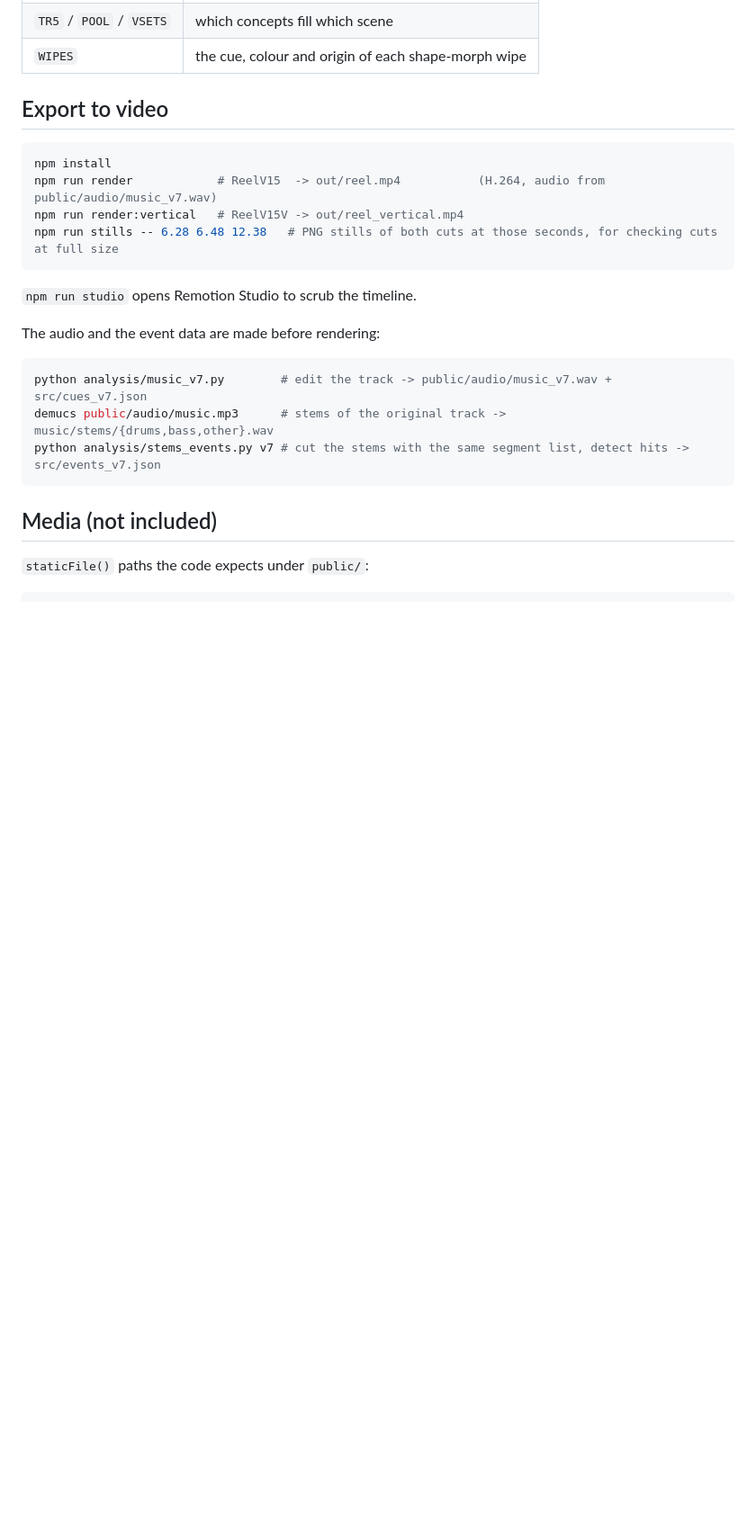
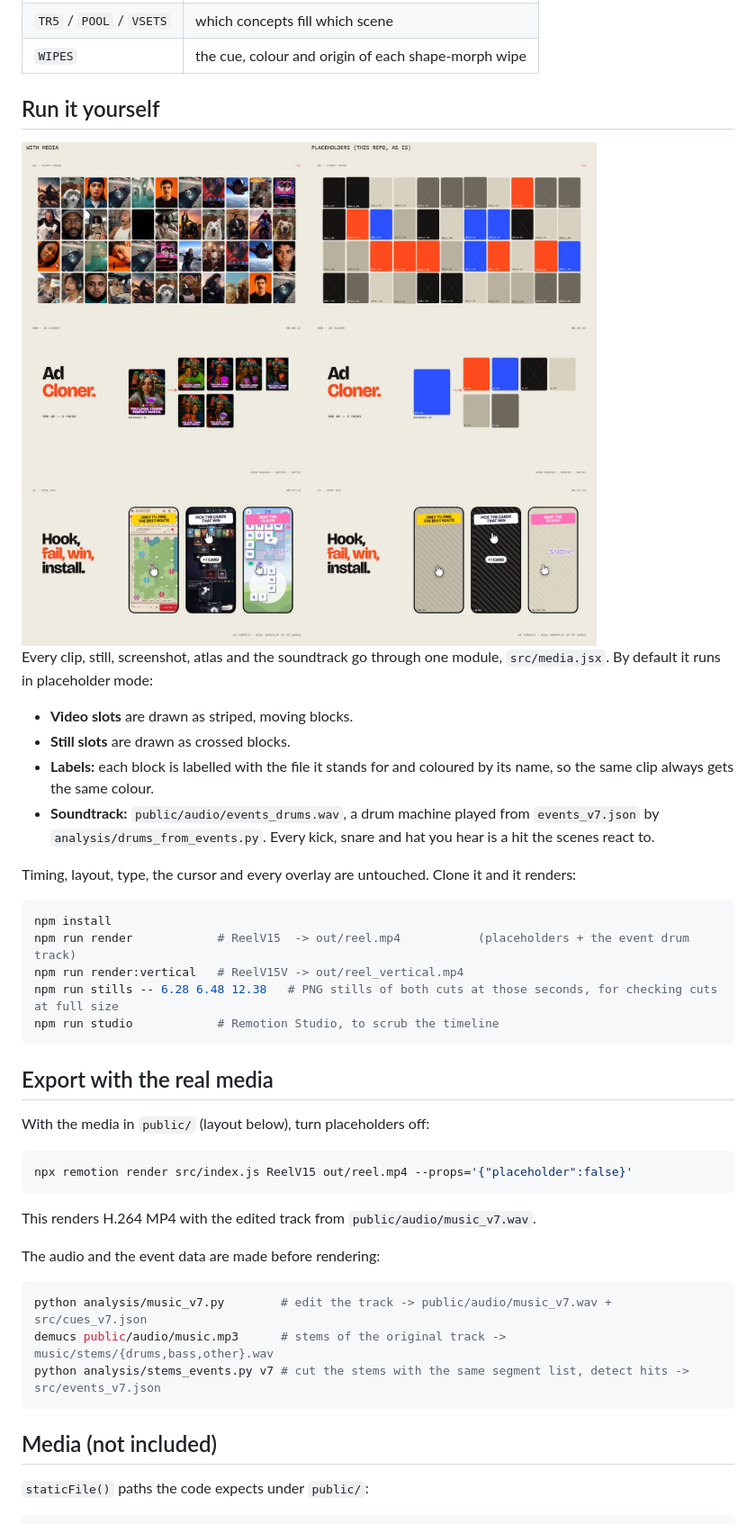
Before and after one commit to Lalimec/showreel-code, a Markdown page: README.md, the part around one of its changes. Shown at 90% size. GitHub-like rendering; pictures changed too: docs/img/compare.jpg (added); blank space fills up the shorter version.

Commit message:
Placeholder mode: the repo renders without media; event drum track; compare view on the watch page
Co-Authored-By: Claude Opus 5.5 <noreply@anthropic.com>

````diff
--- a/README.md
+++ b/README.md
@@ -146,16 +148,35 @@ WordSquare also stores the words that fill the square, so every row and column o
 | `TR5` / `POOL` / `VSETS` | which concepts fill which scene |
 | `WIPES` | the cue, colour and origin of each shape-morph wipe |
 
-## Export to video
+## Run it yourself
+
+<img src="docs/img/compare.jpg" alt="The same three frames with media (left) and with placeholders, rendered from this repo as is (right)">
+
+Every clip, still, screenshot, atlas and the soundtrack go through one module, `src/media.jsx`. By default it runs in placeholder mode:
+- **Video slots** are drawn as striped, moving blocks.
+- **Still slots** are drawn as crossed blocks.
+- **Labels:** each block is labelled with the file it stands for and coloured by its name, so the same clip always gets the same colour.
+- **Soundtrack:** `public/audio/events_drums.wav`, a drum machine played from `events_v7.json` by `analysis/drums_from_events.py`. Every kick, snare and hat you hear is a hit the scenes react to.
+
+Timing, layout, type, the cursor and every overlay are untouched. Clone it and it renders:
 
 ```bash
 npm install
-npm run render            # ReelV15  -> out/reel.mp4           (H.264, audio from public/audio/music_v7.wav)
+npm run render            # ReelV15  -> out/reel.mp4           (placeholders + the event drum track)
 npm run render:vertical   # ReelV15V -> out/reel_vertical.mp4
 npm run stills -- 6.28 6.48 12.38   # PNG stills of both cuts at those seconds, for checking cuts at full size
+npm run studio            # Remotion Studio, to scrub the timeline
 ```
 
-`npm run studio` opens Remotion Studio to scrub the timeline.
+## Export with the real media
+
+With the media in `public/` (layout below), turn placeholders off:
+
+```bash
+npx remotion render src/index.js ReelV15 out/reel.mp4 --props='{"placeholder":false}'
+```
+
+This renders H.264 MP4 with the edited track from `public/audio/music_v7.wav`.
 
 The audio and the event data are made before rendering:
 
````
Also changed, not shown: other parts of README.md (+5 -1 lines), 10 other files.
